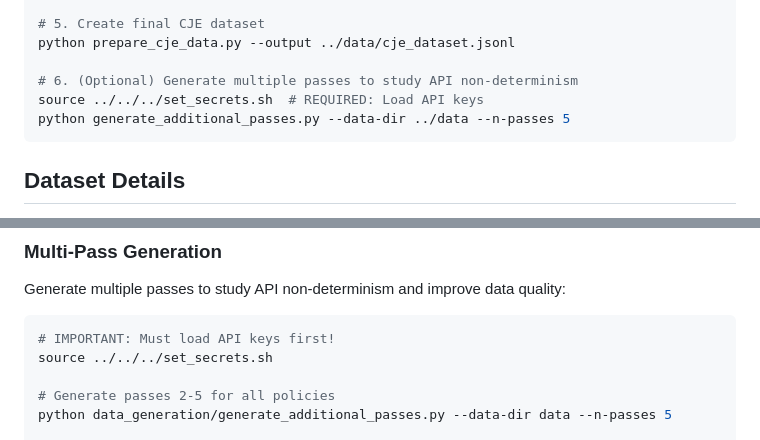
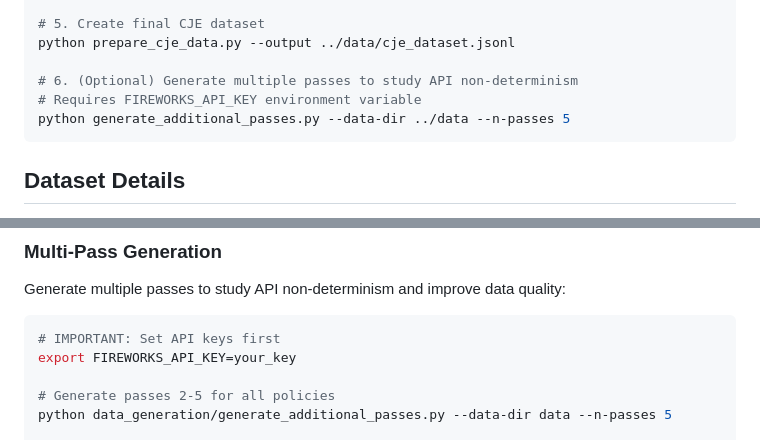
Before and after one commit to cimo-labs/cje-arena-experiments, a Markdown page: README.md, 2 parts joined by grey strips. Drawn GitHub-style.

Commit message:
Fix broken set_secrets.sh references in README
Replace hardcoded path (../../../set_secrets.sh) with standard
env var instructions (export FIREWORKS_API_KEY=your_key)

🤖 Generated with [Claude Code](https://claude.com/claude-code)

Co-Authored-By: Claude <noreply@anthropic.com>

````diff
--- a/README.md
+++ b/README.md
@@ -95,7 +95,7 @@ python add_scores_with_resume.py --input ../data/responses/ --output ../data/
 python prepare_cje_data.py --output ../data/cje_dataset.jsonl
 
 # 6. (Optional) Generate multiple passes to study API non-determinism
-source ../../../set_secrets.sh  # REQUIRED: Load API keys
+# Requires FIREWORKS_API_KEY environment variable
 python generate_additional_passes.py --data-dir ../data --n-passes 5
 ```
 
@@ -220,8 +220,8 @@ Each directory contains:
 Generate multiple passes to study API non-determinism and improve data quality:
 
 ```bash
-# IMPORTANT: Must load API keys first!
-source ../../../set_secrets.sh
+# IMPORTANT: Set API keys first
+export FIREWORKS_API_KEY=your_key
 
 # Generate passes 2-5 for all policies
 python data_generation/generate_additional_passes.py --data-dir data --n-passes 5
````
